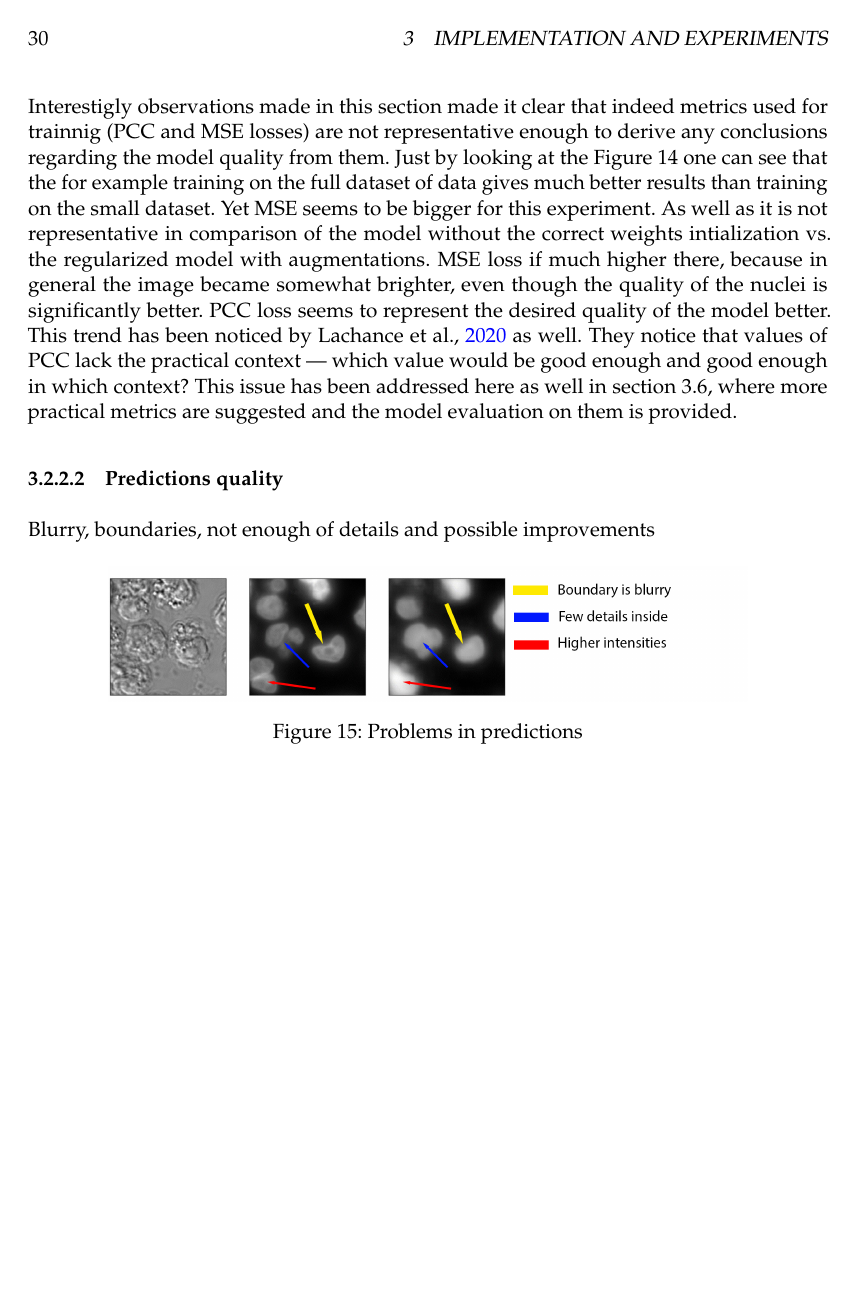
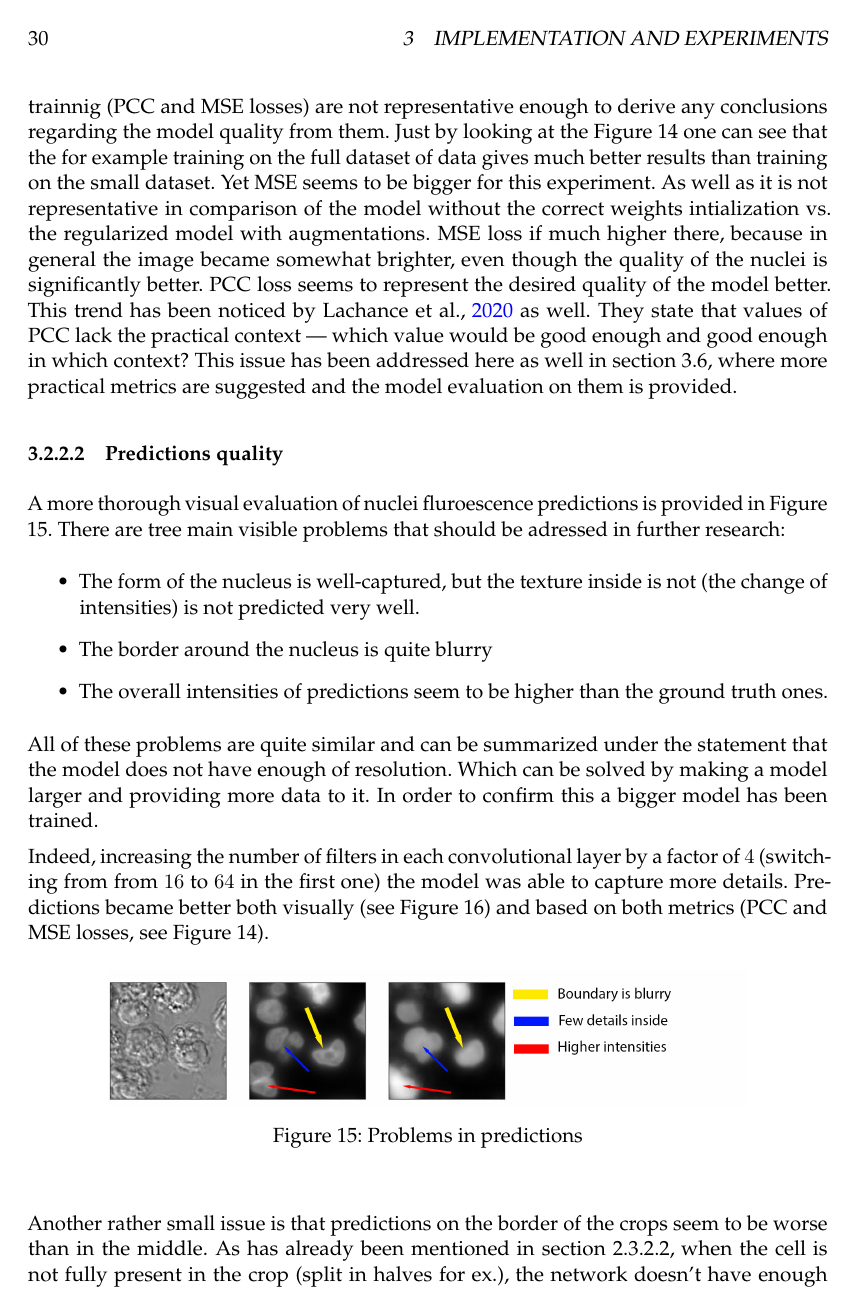
Before and after one commit to Eugeny/final-master-thesis, a LaTeX document (ba.tex, which reads chapters/implementation/nuclei.tex, content/nuclei/convergence.tex, content/nuclei/quality.tex): page 40 of 72. Compiled offline with pdfLaTeX.

Commit message:
prprocessing started

```diff
--- a/chapters/implementation/nuclei.tex
+++ b/chapters/implementation/nuclei.tex
@@ -7,7 +7,6 @@
         \paragraph{Convergence}
               \input{content/nuclei/convergence.tex}
         \paragraph{Predictions quality}
-              Blurry, boundaries, not enough of details and possible improvements
               \input{content/nuclei/quality.tex}
     \subsubsection{Postprocessing for nuclei segmentation}
         \input{content/nuclei/postprocessing.tex}
--- a/content/nuclei/convergence.tex
+++ b/content/nuclei/convergence.tex
@@ -48,4 +47,4 @@ Indeed, incresing the number of filters in the first convolutional layer from $1
 	\end{center}
 \end{figure}
 
-Interestigly observations made in this section made it clear that indeed metrics used for trainnig (PCC and MSE losses) are not representative enough to derive any conclusions regarding the model quality from them. Just by looking at the Figure \ref{fig:nuclei-comparison-predictions} one can see that the for example training on the full dataset of data gives much better results than training on the small dataset. Yet MSE seems to be bigger for this experiment. As well as it is not representative in comparison of the model without the correct weights intialization vs. the regularized model with augmentations. MSE loss if much higher there, because in general the image became somewhat brighter, even though the quality of the nuclei is significantly better. PCC loss seems to represent the desired quality of the model better. This trend has been noticed by \cite{Lachance_2020} as well. They notice that values of PCC lack the practical context --- which value would be good enough and good enough in which context? This issue has been addressed here as well in section \ref{section:model-evaluation}, where more practical metrics are suggested and the model evaluation on them is provided.
+Interestigly observations made in this section made it clear that indeed metrics used for trainnig (PCC and MSE losses) are not representative enough to derive any conclusions regarding the model quality from them. Just by looking at the Figure \ref{fig:nuclei-comparison-predictions} one can see that the for example training on the full dataset of data gives much better results than training on the small dataset. Yet MSE seems to be bigger for this experiment. As well as it is not representative in comparison of the model without the correct weights intialization vs. the regularized model with augmentations. MSE loss if much higher there, because in general the image became somewhat brighter, even though the quality of the nuclei is significantly better. PCC loss seems to represent the desired quality of the model better. This trend has been noticed by \cite{Lachance_2020} as well. They state that values of PCC lack the practical context --- which value would be good enough and good enough in which context? This issue has been addressed here as well in section \ref{section:model-evaluation}, where more practical metrics are suggested and the model evaluation on them is provided.
--- a/content/nuclei/quality.tex
+++ b/content/nuclei/quality.tex
@@ -1,3 +1,14 @@
+A more thorough visual evaluation of nuclei fluroescence predictions is provided in Figure \ref{fig:nuclei-troubles}. There are tree main visible problems that should be adressed in further research:
+\begin{itemize}
+	\item The form of the nucleus is well-captured, but the texture inside is not (the change of intensities) is not predicted very well.
+	\item The border around the nucleus is quite blurry
+	\item The overall intensities of predictions seem to be higher than the ground truth ones.
+\end{itemize}
+
+All of these problems are quite similar and can be summarized under the statement that the model does not have enough of resolution. Which can be solved by making a model larger and providing more data to it. In order to confirm this a bigger model has been trained.
+
+Indeed, increasing the number of filters in each convolutional layer by a factor of $4$ (switching from from $16$ to $64$ in the first one) the model was able to capture more details. Predictions became better both visually (see Figure \ref{fig:better-nuclei}) and based on both metrics (PCC and MSE losses, see Figure \ref{fig:nuclei-comparison-predictions}).
+
 \begin{figure}[H]
 	\begin{center}
 		\includegraphics[width=0.8\linewidth]{bilder/nuclei/problems.png}
@@ -5,3 +16,4 @@
 	\end{center}
 \end{figure}
 
+Another rather small issue is that predictions on the border of the crops seem to be worse than in the middle. As has already been mentioned in section \ref{par:crops-combination}, when the cell is not fully present in the crop (split in halves for ex.), the network doesn't have enough data to give out a good enough prediction. However, when combining crops into a high-resolution images, this problem can be mitigated by the method described in section \ref{par:crops-combination}.
```
Also changed, not shown: chapters/implementation/golgi.tex (+1 -0 lines), content/domain knowledge/crops combination.tex (+1 -1 lines), content/nuclei/postprocessing.tex (+3 -1 lines), content/nuclei/preprocessing.tex (+1 -1 lines), chapters/implementation/nuclei.tex (2 more changed lines), content/nuclei/convergence.tex (9 more changed lines), content/nuclei/quality.tex (5 more changed lines), 7 other files.
